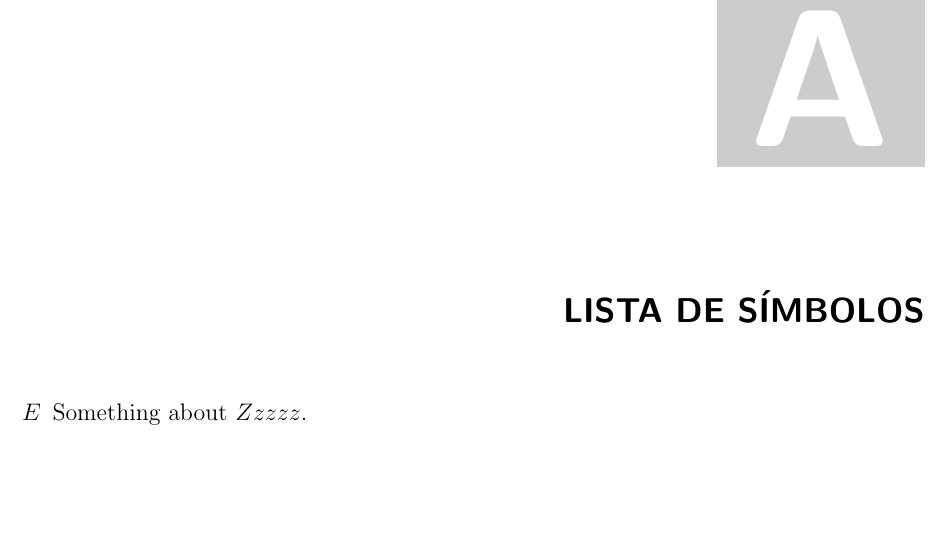
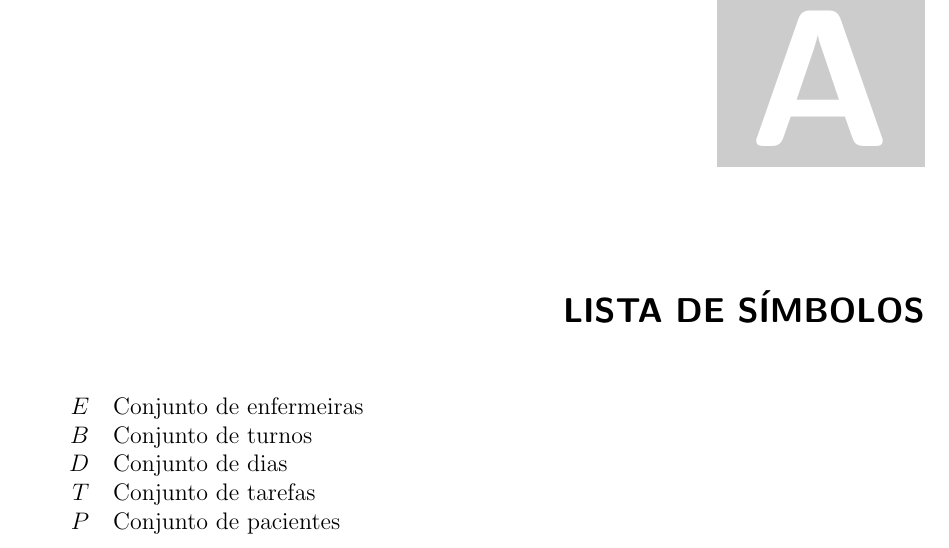
Before and after one commit to JuliaCampos/mestrado, a LaTeX thesis (template-qual.tex, which reads simbolos.tex): part of page 41 of 45, cut so that both start at the same text, the shorter picture padded with empty space. Compiled offline with pdfLaTeX.

Commit message:
atualizando a tabela de simbolos

```diff
--- a/simbolos.tex
+++ b/simbolos.tex
@@ -1,5 +1,9 @@
 \xchapter{Lista de Símbolos}{ }
 
-\begin{description}
-\item[$E$]{Something about $Zzzzz$.}
-\end{description}
+\begin{tabular}{rl}
+$E$ & Conjunto de enfermeiras \\
+$B$ & Conjunto de turnos \\
+$D$ & Conjunto de dias \\
+$T$ & Conjunto de tarefas \\
+$P$ & Conjunto de pacientes
+\end{tabular}
```
